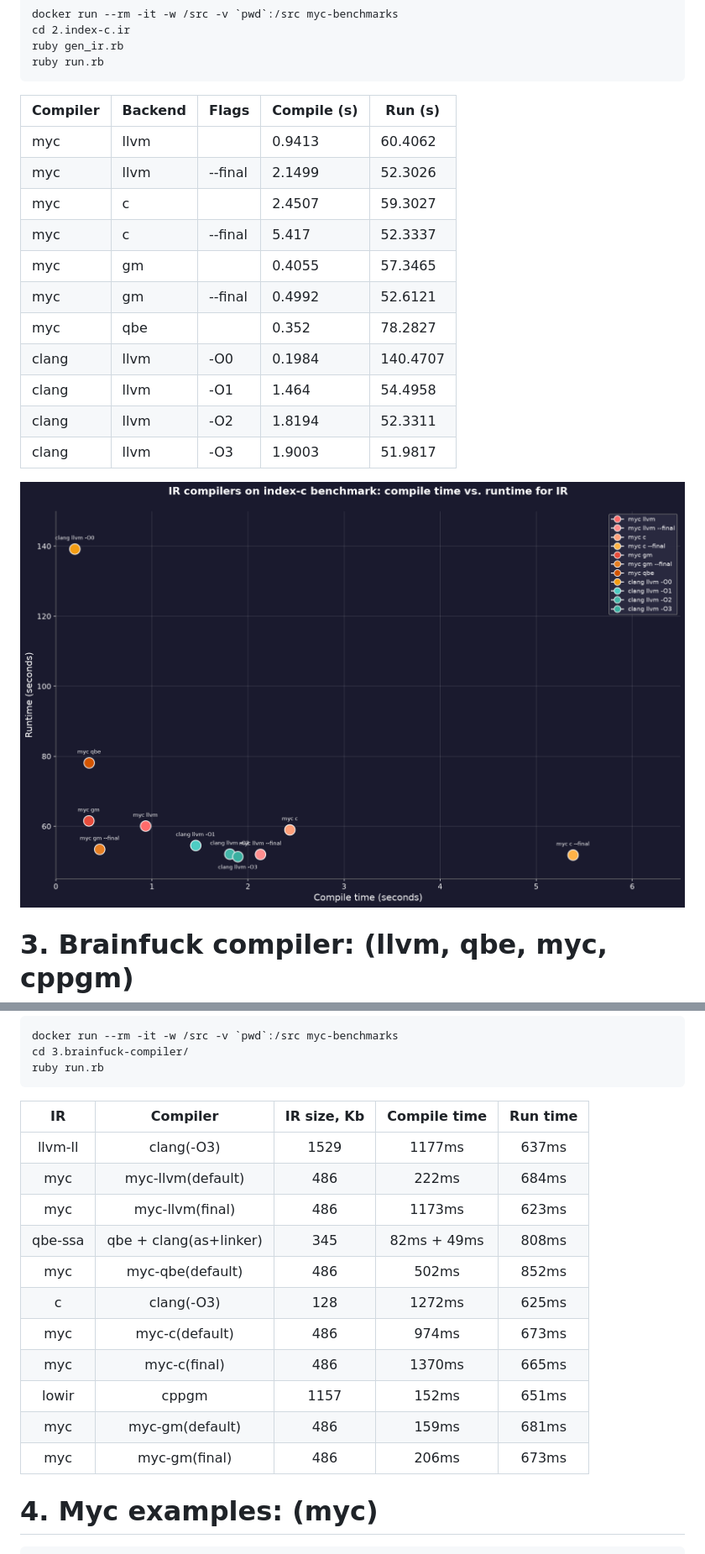
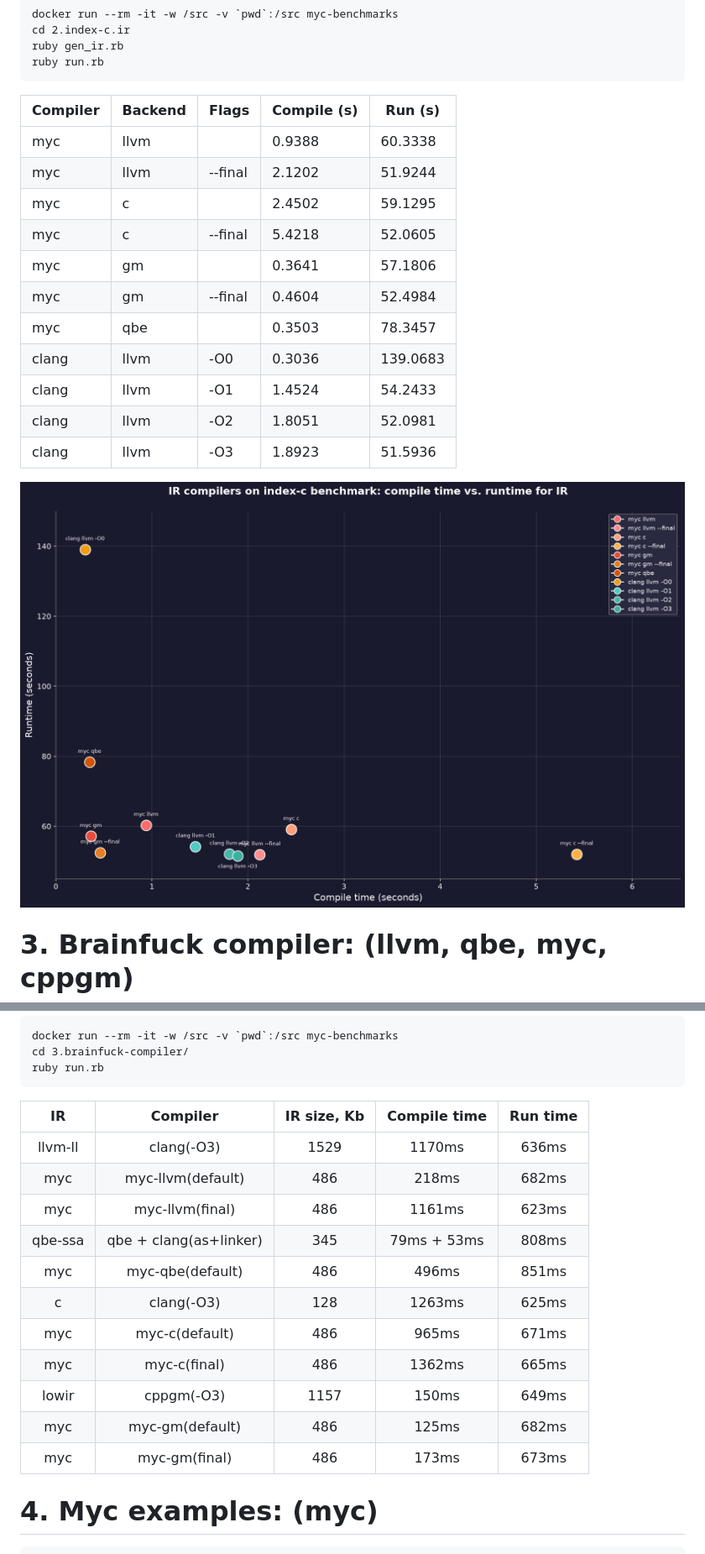
Before and after one commit to kostya/myc-benchmarks, a Markdown page: README.md, 2 parts joined by grey strips. Shown at 84% size. GitHub-like rendering; pictures changed too: plot2.png.

```diff
--- a/README.md
+++ b/README.md
@@ -61,17 +71,17 @@ ruby run.rb
 
 | Compiler | Backend | Flags | Compile (s) | Run (s) |
 |----------|---------|-------|-------------|---------|
-| myc | llvm |  | 0.9413 | 60.4062 |
-| myc | llvm | --final | 2.1499 | 52.3026 |
-| myc | c |  | 2.4507 | 59.3027 |
-| myc | c | --final | 5.417 | 52.3337 |
-| myc | gm |  | 0.4055 | 57.3465 |
-| myc | gm | --final | 0.4992 | 52.6121 |
-| myc | qbe |  | 0.352 | 78.2827 |
-| clang | llvm | -O0 | 0.1984 | 140.4707 |
-| clang | llvm | -O1 | 1.464 | 54.4958 |
-| clang | llvm | -O2 | 1.8194 | 52.3311 |
-| clang | llvm | -O3 | 1.9003 | 51.9817 |
+| myc | llvm |  | 0.9388 | 60.3338 |
+| myc | llvm | --final | 2.1202 | 51.9244 |
+| myc | c |  | 2.4502 | 59.1295 |
+| myc | c | --final | 5.4218 | 52.0605 |
+| myc | gm |  | 0.3641 | 57.1806 |
+| myc | gm | --final | 0.4604 | 52.4984 |
+| myc | qbe |  | 0.3503 | 78.3457 |
+| clang | llvm | -O0 | 0.3036 | 139.0683 |
+| clang | llvm | -O1 | 1.4524 | 54.2433 |
+| clang | llvm | -O2 | 1.8051 | 52.0981 |
+| clang | llvm | -O3 | 1.8923 | 51.5936 |
 
 ![plot](plot2.png)
 
@@ -87,17 +97,17 @@ ruby run.rb
 
 | IR | Compiler | IR size, Kb | Compile time | Run time |
 |:---------:|:---------:|:---------:|:---------:|:---------:|
-| llvm-ll | clang(-O3) | 1529 | 1177ms | 637ms |
-| myc | myc-llvm(default) | 486 | 222ms | 684ms |
-| myc | myc-llvm(final) | 486 | 1173ms | 623ms |
-| qbe-ssa | qbe + clang(as+linker) | 345 | 82ms + 49ms | 808ms |
-| myc | myc-qbe(default) | 486 | 502ms | 852ms |
-| c | clang(-O3) | 128 | 1272ms | 625ms |
-| myc | myc-c(default) | 486 | 974ms | 673ms |
-| myc | myc-c(final) | 486 | 1370ms | 665ms |
-| lowir | cppgm | 1157 | 152ms | 651ms |
-| myc | myc-gm(default) | 486 | 159ms | 681ms |
-| myc | myc-gm(final) | 486 | 206ms | 673ms |
+| llvm-ll | clang(-O3) | 1529 | 1170ms | 636ms |
+| myc | myc-llvm(default) | 486 | 218ms | 682ms |
+| myc | myc-llvm(final) | 486 | 1161ms | 623ms |
+| qbe-ssa | qbe + clang(as+linker) | 345 | 79ms + 53ms | 808ms |
+| myc | myc-qbe(default) | 486 | 496ms | 851ms |
+| c | clang(-O3) | 128 | 1263ms | 625ms |
+| myc | myc-c(default) | 486 | 965ms | 671ms |
+| myc | myc-c(final) | 486 | 1362ms | 665ms |
+| lowir | cppgm(-O3) | 1157 | 150ms | 649ms |
+| myc | myc-gm(default) | 486 | 125ms | 682ms |
+| myc | myc-gm(final) | 486 | 173ms | 673ms |
 
 # 4. Myc examples: (myc)
 
```
Also changed, not shown: other parts of README.md (+117 -107 lines), plot1.png, 3 other files.
